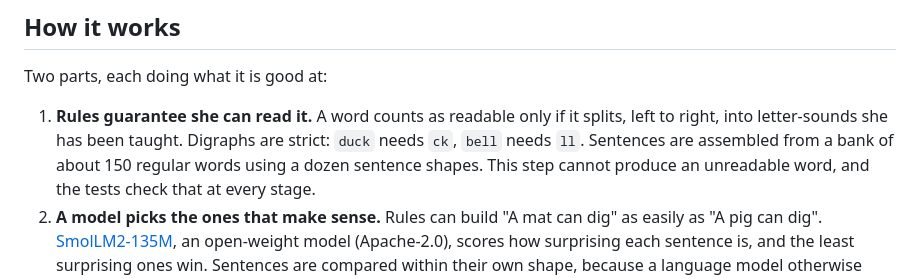
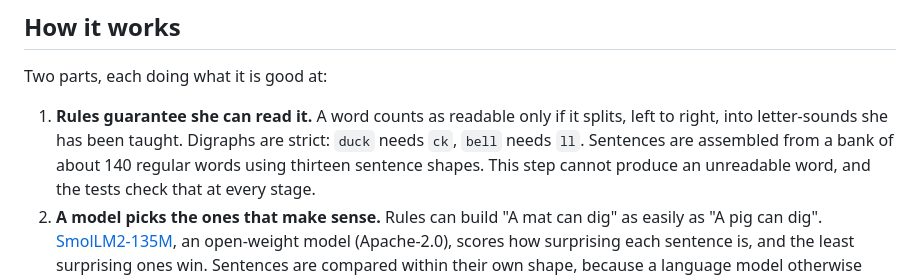
Before and after one commit to ryahai/readable-for-her, a Markdown page: README.md, the part around the change. GitHub-like rendering.

Commit message:
README: correct word and shape counts

```diff
--- a/README.md
+++ b/README.md
@@ -38,7 +38,7 @@ Two parts, each doing what it is good at:
 
 1. **Rules guarantee she can read it.** A word counts as readable only if it splits, left to right,
    into letter-sounds she has been taught. Digraphs are strict: `duck` needs `ck`, `bell` needs `ll`.
-   Sentences are assembled from a bank of about 150 regular words using a dozen sentence shapes.
+   Sentences are assembled from a bank of about 140 regular words using thirteen sentence shapes.
    This step cannot produce an unreadable word, and the tests check that at every stage.
 2. **A model picks the ones that make sense.** Rules can build "A mat can dig" as easily as "A pig
    can dig". [SmolLM2-135M](https://huggingface.co/HuggingFaceTB/SmolLM2-135M-Instruct), an
```
